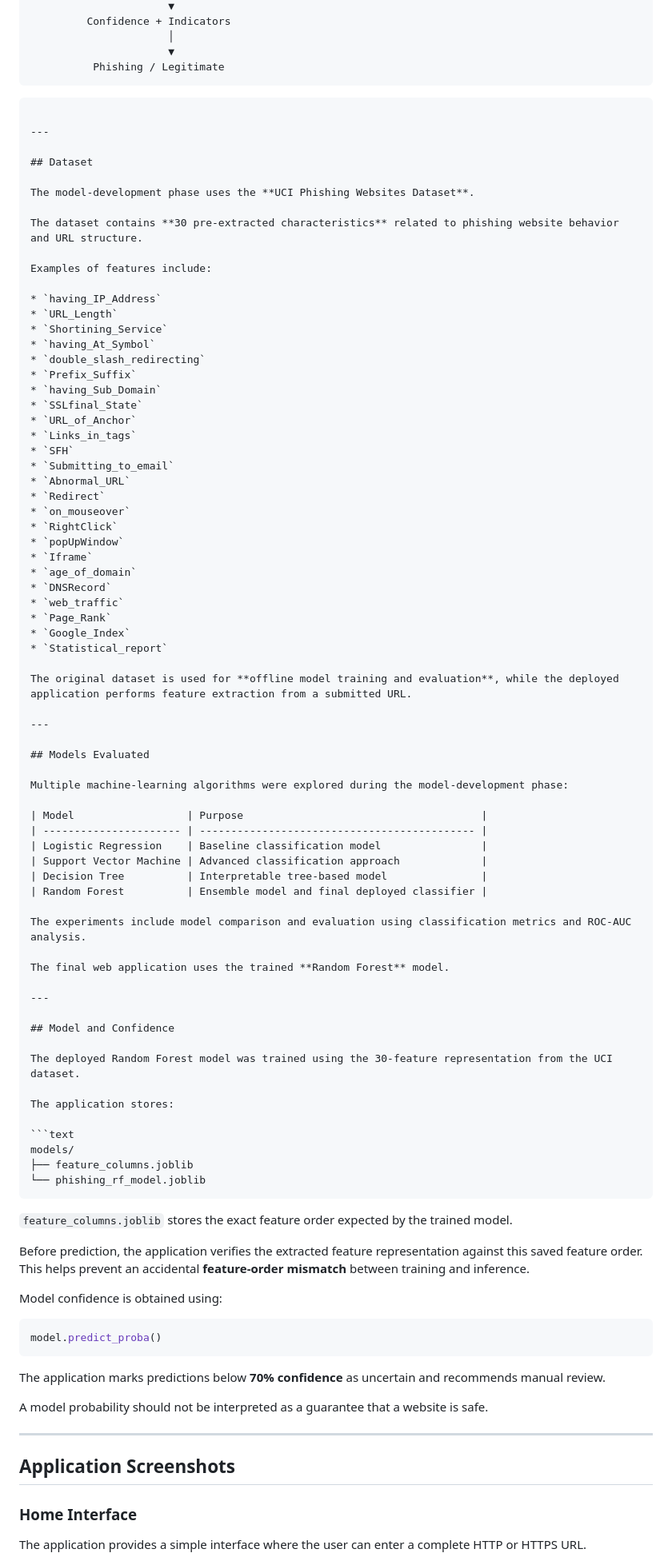
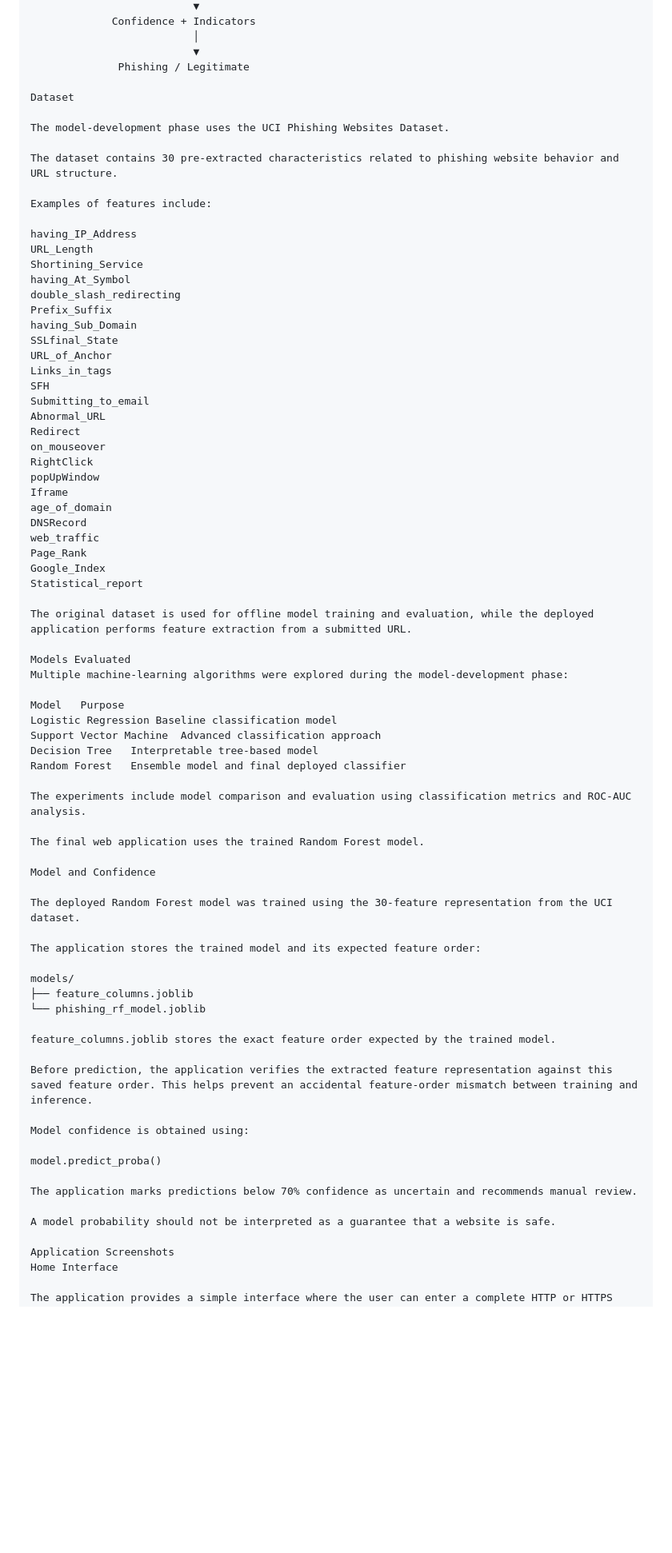
Before and after one commit to Biplab-7/phishing-website-detection-ml, a Markdown page: README.md, the part around one of its changes. Shown at 80% size. Rendered like a GitHub page; blank space fills up the shorter version.

````diff
--- a/README.md
+++ b/README.md
@@ -71,95 +71,79 @@ The project follows the following pipeline:
                           │
                           ▼
               Phishing / Legitimate
-```
 
----
+Dataset
 
-## Dataset
+The model-development phase uses the UCI Phishing Websites Dataset.
 
-The model-development phase uses the **UCI Phishing Websites Dataset**.
-
-The dataset contains **30 pre-extracted characteristics** related to phishing website behavior and URL structure.
+The dataset contains 30 pre-extracted characteristics related to phishing website behavior and URL structure.
 
 Examples of features include:
 
-* `having_IP_Address`
-* `URL_Length`
-* `Shortining_Service`
-* `having_At_Symbol`
-* `double_slash_redirecting`
-* `Prefix_Suffix`
-* `having_Sub_Domain`
-* `SSLfinal_State`
-* `URL_of_Anchor`
-* `Links_in_tags`
-* `SFH`
-* `Submitting_to_email`
-* `Abnormal_URL`
-* `Redirect`
-* `on_mouseover`
-* `RightClick`
-* `popUpWindow`
-* `Iframe`
-* `age_of_domain`
-* `DNSRecord`
-* `web_traffic`
-* `Page_Rank`
-* `Google_Index`
-* `Statistical_report`
+having_IP_Address
+URL_Length
+Shortining_Service
+having_At_Symbol
+double_slash_redirecting
+Prefix_Suffix
+having_Sub_Domain
+SSLfinal_State
+URL_of_Anchor
+Links_in_tags
+SFH
+Submitting_to_email
+Abnormal_URL
+Redirect
+on_mouseover
+RightClick
+popUpWindow
+Iframe
+age_of_domain
+DNSRecord
+web_traffic
+Page_Rank
+Google_Index
+Statistical_report
 
-The original dataset is used for **offline model training and evaluation**, while the deployed application performs feature extraction from a submitted URL.
+The original dataset is used for offline model training and evaluation, while the deployed application performs feature extraction from a submitted URL.
 
----
-
-## Models Evaluated
-
+Models Evaluated
 Multiple machine-learning algorithms were explored during the model-development phase:
 
-| Model                  | Purpose                                      |
-| ---------------------- | -------------------------------------------- |
-| Logistic Regression    | Baseline classification model                |
-| Support Vector Machine | Advanced classification approach             |
-| Decision Tree          | Interpretable tree-based model               |
-| Random Forest          | Ensemble model and final deployed classifier |
+Model	Purpose
+Logistic Regression	Baseline classification model
+Support Vector Machine	Advanced classification approach
+Decision Tree	Interpretable tree-based model
+Random Forest	Ensemble model and final deployed classifier
 
 The experiments include model comparison and evaluation using classification metrics and ROC-AUC analysis.
 
-The final web application uses the trained **Random Forest** model.
+The final web application uses the trained Random Forest model.
 
----
-
-## Model and Confidence
+Model and Confidence
 
 The deployed Random Forest model was trained using the 30-feature representation from the UCI dataset.
 
-The application stores:
+The application stores the trained model and its expected feature order:
 
-```text
 models/
 ├── feature_columns.joblib
 └── phishing_rf_model.joblib
-```
 
-`feature_columns.joblib` stores the exact feature order expected by the trained model.
+feature_columns.joblib stores the exact feature order expected by the trained model.
 
-Before prediction, the application verifies the extracted feature representation against this saved feature order. This helps prevent an accidental **feature-order mismatch** between training and inference.
+Before prediction, the application verifies the extracted feature representation against this saved feature order. This helps prevent an accidental feature-order mismatch between training and inference.
 
 Model confidence is obtained using:
 
-```python
 model.predict_proba()
-```
 
-The application marks predictions below **70% confidence** as uncertain and recommends manual review.
+The application marks predictions below 70% confidence as uncertain and recommends manual review.
 
 A model probability should not be interpreted as a guarantee that a website is safe.
 
----
-
-## Application Screenshots
-
-### Home Interface
+Application Screenshots
+Home Interface
 
 The application provides a simple interface where the user can enter a complete HTTP or HTTPS URL.
 
````
Also changed, not shown: other parts of README.md (+99 -167 lines).
